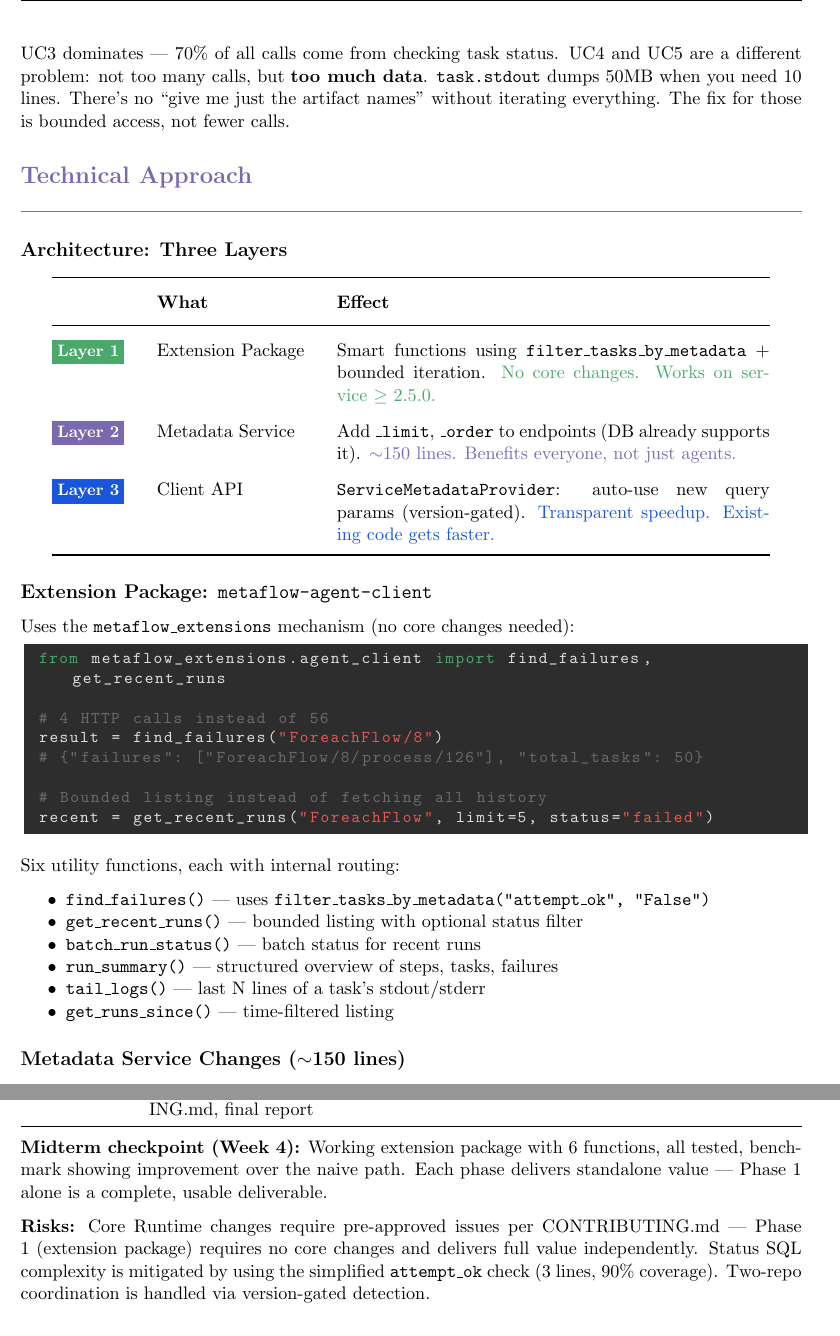
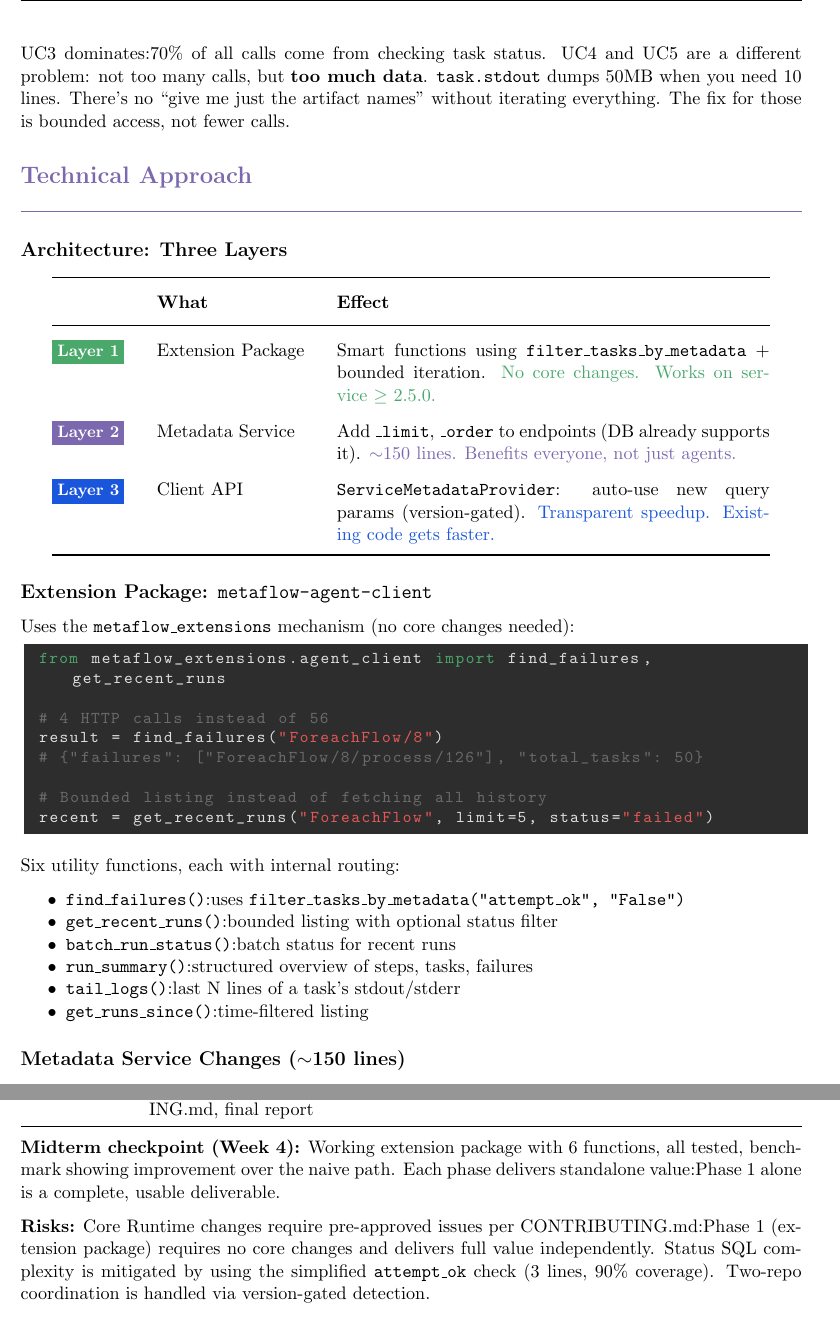
Before and after one commit to landigf/gsoc-2026-agent-friendly-metaflow, a LaTeX document (docs/proposal.tex): two parts of pages 5 and 6 of 6, joined at a grey line, cut so that both start at the same text. Compiled offline with pdfLaTeX.

Commit message:
Remove all em dashes from proposal

```diff
--- a/docs/proposal.tex
+++ b/docs/proposal.tex
@@ -263,7 +263,7 @@ Same failed task, every time. Path C is the target: \textbf{8.6$\times$ faster},
 \end{tabular}
 \end{center}
 
-UC3 dominates --- 70\% of all calls come from checking task status. UC4 and UC5 are a different problem: not too many calls, but \textbf{too much data}. \texttt{task.stdout} dumps 50MB when you need 10 lines. There's no ``give me just the artifact names'' without iterating everything. The fix for those is bounded access, not fewer calls.
+UC3 dominates:70\% of all calls come from checking task status. UC4 and UC5 are a different problem: not too many calls, but \textbf{too much data}. \texttt{task.stdout} dumps 50MB when you need 10 lines. There's no ``give me just the artifact names'' without iterating everything. The fix for those is bounded access, not fewer calls.
 
 
 % ═══════════════════════════════════════════════════════════
@@ -312,12 +312,12 @@ recent = get_recent_runs("ForeachFlow", limit=5, status="failed")
 
 Six utility functions, each with internal routing:
 \begin{itemize}[nosep]
-    \item \texttt{find\_failures()} --- uses \texttt{filter\_tasks\_by\_metadata("attempt\_ok", "False")}
-    \item \texttt{get\_recent\_runs()} --- bounded listing with optional status filter
-    \item \texttt{batch\_run\_status()} --- batch status for recent runs
-    \item \texttt{run\_summary()} --- structured overview of steps, tasks, failures
-    \item \texttt{tail\_logs()} --- last N lines of a task's stdout/stderr
-    \item \texttt{get\_runs\_since()} --- time-filtered listing
+    \item \texttt{find\_failures()}:uses \texttt{filter\_tasks\_by\_metadata("attempt\_ok", "False")}
+    \item \texttt{get\_recent\_runs()}:bounded listing with optional status filter
+    \item \texttt{batch\_run\_status()}:batch status for recent runs
+    \item \texttt{run\_summary()}:structured overview of steps, tasks, failures
+    \item \texttt{tail\_logs()}:last N lines of a task's stdout/stderr
+    \item \texttt{get\_runs\_since()}:time-filtered listing
 \end{itemize}
 
 \subsection{Metadata Service Changes ($\sim$150 lines)}
@@ -378,9 +378,9 @@ if cls._supports_query_params is None:
 \bottomrule
 \end{tabularx}
 
-\textbf{Midterm checkpoint (Week 4):} Working extension package with 6 functions, all tested, benchmark showing improvement over the naive path. Each phase delivers standalone value --- Phase 1 alone is a complete, usable deliverable.
+\textbf{Midterm checkpoint (Week 4):} Working extension package with 6 functions, all tested, benchmark showing improvement over the naive path. Each phase delivers standalone value:Phase 1 alone is a complete, usable deliverable.
 
-\textbf{Risks:} Core Runtime changes require pre-approved issues per CONTRIBUTING.md --- Phase 1 (extension package) requires no core changes and delivers full value independently. Status SQL complexity is mitigated by using the simplified \texttt{attempt\_ok} check (3 lines, 90\% coverage). Two-repo coordination is handled via version-gated detection.
+\textbf{Risks:} Core Runtime changes require pre-approved issues per CONTRIBUTING.md:Phase 1 (extension package) requires no core changes and delivers full value independently. Status SQL complexity is mitigated by using the simplified \texttt{attempt\_ok} check (3 lines, 90\% coverage). Two-repo coordination is handled via version-gated detection.
 
 
 % ═══════════════════════════════════════════════════════════
```
Also changed, not shown: docs/AgentFriendlyMetaflowClient.pdf, docs/proposal.pdf, docs/proposal.tex (12 more changed lines).
